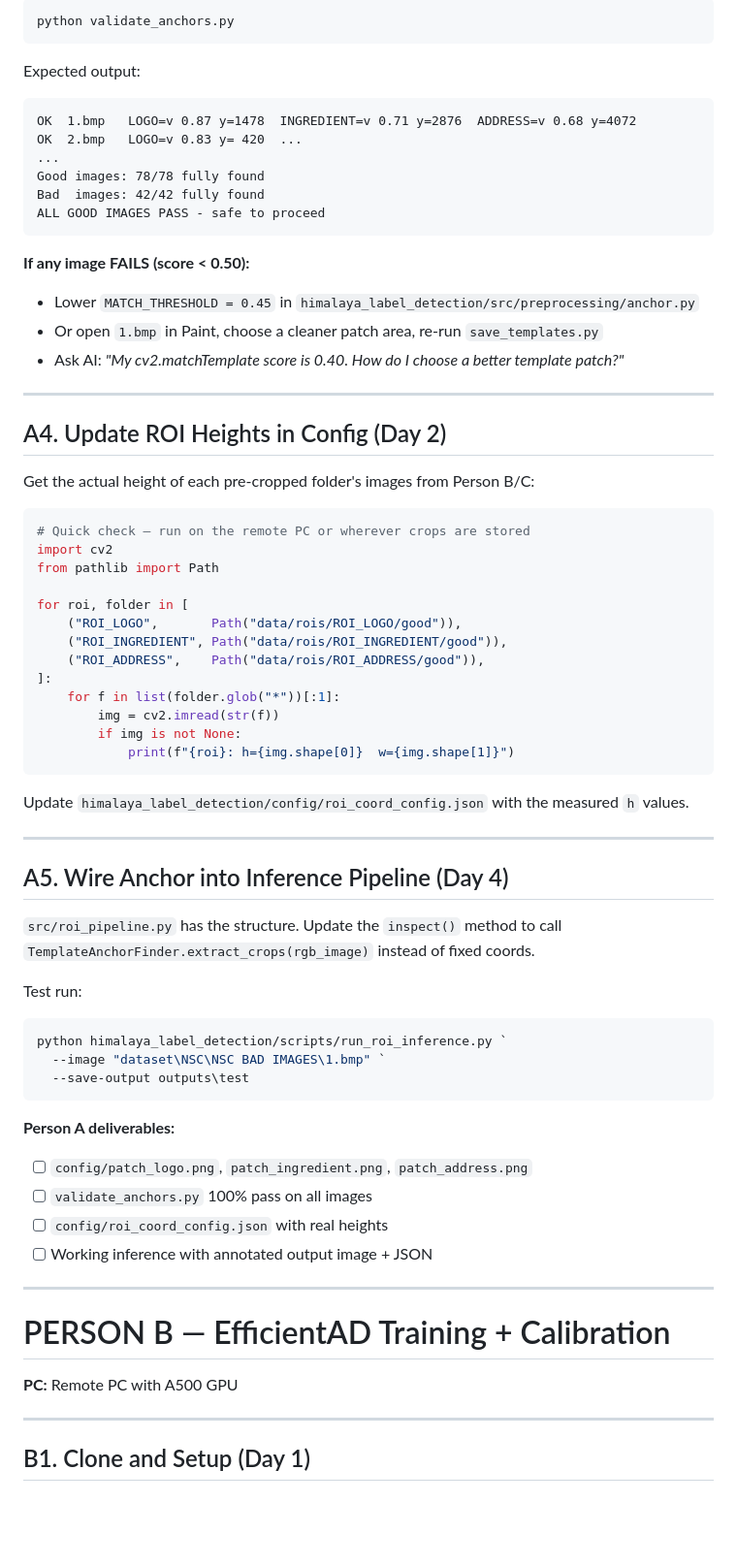
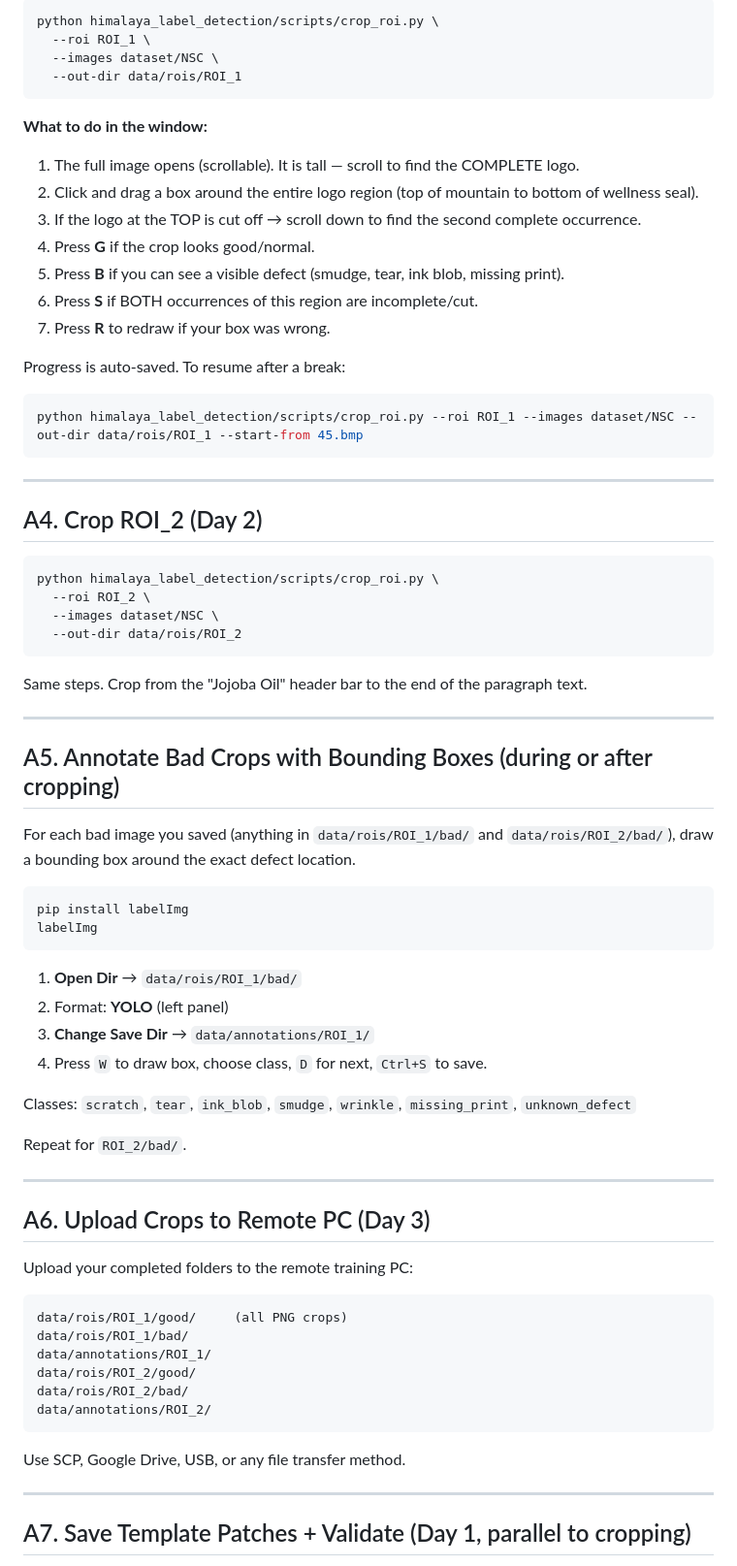
Before and after one commit to ShreyasBairyKS/Capstone-Project, a Markdown page: himalaya_label_detection/TEAM_GUIDE.md, the part around the change printed below. Shown: that part at 97% size. Drawn GitHub-style; blank space fills up the shorter version.

````diff
--- a/himalaya_label_detection/TEAM_GUIDE.md
+++ b/himalaya_label_detection/TEAM_GUIDE.md
@@ -131,74 +168,74 @@ Creates:
 
 ```powershell
-python validate_anchors.py
+python himalaya_label_detection/scripts/crop_roi.py \
+  --roi ROI_1 \
+  --images dataset/NSC \
+  --out-dir data/rois/ROI_1
 ```
 
-Expected output:
+**What to do in the window:**
+1. The full image opens (scrollable). It is tall — scroll to find the COMPLETE logo.
+2. Click and drag a box around the entire logo region (top of mountain to bottom of wellness seal).
+3. If the logo at the TOP is cut off → scroll down to find the second complete occurrence.
+4. Press **G** if the crop looks good/normal.
+5. Press **B** if you can see a visible defect (smudge, tear, ink blob, missing print).
+6. Press **S** if BOTH occurrences of this region are incomplete/cut.
+7. Press **R** to redraw if your box was wrong.
+
+Progress is auto-saved. To resume after a break:
+```powershell
+python himalaya_label_detection/scripts/crop_roi.py --roi ROI_1 --images dataset/NSC --out-dir data/rois/ROI_1 --start-from 45.bmp
 ```
-OK  1.bmp   LOGO=v 0.87 y=1478  INGREDIENT=v 0.71 y=2876  ADDRESS=v 0.68 y=4072
-OK  2.bmp   LOGO=v 0.83 y= 420  ...
-...
-Good images: 78/78 fully found
-Bad  images: 42/42 fully found
-ALL GOOD IMAGES PASS - safe to proceed
-```
-
-**If any image FAILS (score < 0.50):**
-- Lower `MATCH_THRESHOLD = 0.45` in `himalaya_label_detection/src/preprocessing/anchor.py`
-- Or open `1.bmp` in Paint, choose a cleaner patch area, re-run `save_templates.py`
-- Ask AI: *"My cv2.matchTemplate score is 0.40. How do I choose a better template patch?"*
 
 ---
 
-## A4. Update ROI Heights in Config (Day 2)
+## A4. Crop ROI_2 (Day 2)
 
-Get the actual height of each pre-cropped folder's images from Person B/C:
-
-```python
-# Quick check — run on the remote PC or wherever crops are stored
-import cv2
-from pathlib import Path
-
-for roi, folder in [
-    ("ROI_LOGO",       Path("data/rois/ROI_LOGO/good")),
-    ("ROI_INGREDIENT", Path("data/rois/ROI_INGREDIENT/good")),
-    ("ROI_ADDRESS",    Path("data/rois/ROI_ADDRESS/good")),
-]:
-    for f in list(folder.glob("*"))[:1]:
-        img = cv2.imread(str(f))
-        if img is not None:
-            print(f"{roi}: h={img.shape[0]}  w={img.shape[1]}")
+```powershell
+python himalaya_label_detection/scripts/crop_roi.py \
+  --roi ROI_2 \
+  --images dataset/NSC \
+  --out-dir data/rois/ROI_2
 ```
 
-Update `himalaya_label_detection/config/roi_coord_config.json` with the measured `h` values.
+Same steps. Crop from the "Jojoba Oil" header bar to the end of the paragraph text.
 
 ---
 
-## A5. Wire Anchor into Inference Pipeline (Day 4)
+## A5. Annotate Bad Crops with Bounding Boxes (during or after cropping)
 
-`src/roi_pipeline.py` has the structure. Update the `inspect()` method
-to call `TemplateAnchorFinder.extract_crops(rgb_image)` instead of fixed coords.
+For each bad image you saved (anything in `data/rois/ROI_1/bad/` and `data/rois/ROI_2/bad/`),
+draw a bounding box around the exact defect location.
 
-Test run:
 ```powershell
-python himalaya_label_detection/scripts/run_roi_inference.py `
-  --image "dataset\NSC\NSC BAD IMAGES\1.bmp" `
-  --save-output outputs\test
+pip install labelImg
+labelImg
 ```
+1. **Open Dir** → `data/rois/ROI_1/bad/`
+2. Format: **YOLO** (left panel)
+3. **Change Save Dir** → `data/annotations/ROI_1/`
+4. Press `W` to draw box, choose class, `D` for next, `Ctrl+S` to save.
 
-**Person A deliverables:**
-- [ ] `config/patch_logo.png`, `patch_ingredient.png`, `patch_address.png`
-- [ ] `validate_anchors.py` 100% pass on all images
-- [ ] `config/roi_coord_config.json` with real heights
-- [ ] Working inference with annotated output image + JSON
+Classes: `scratch`, `tear`, `ink_blob`, `smudge`, `wrinkle`, `missing_print`, `unknown_defect`
+
+Repeat for `ROI_2/bad/`.
 
 ---
 
-# PERSON B — EfficientAD Training + Calibration
+## A6. Upload Crops to Remote PC (Day 3)
 
-**PC:** Remote PC with A500 GPU
+Upload your completed folders to the remote training PC:
+```
+data/rois/ROI_1/good/     (all PNG crops)
+data/rois/ROI_1/bad/
+data/annotations/ROI_1/
+data/rois/ROI_2/good/
+data/rois/ROI_2/bad/
+data/annotations/ROI_2/
+```
+Use SCP, Google Drive, USB, or any file transfer method.
 
 ---
 
-## B1. Clone and Setup (Day 1)
+## A7. Save Template Patches + Validate (Day 1, parallel to cropping)
 
````
Also changed, not shown: other parts of himalaya_label_detection/TEAM_GUIDE.md (+301 -240 lines), himalaya_label_detection/docs/roi1_sample.png (added), himalaya_label_detection/docs/roi2_sample.png (added), himalaya_label_detection/docs/roi3_sample.png (added), himalaya_label_detection/docs/roi4_sample.png (added), 4 other files.
